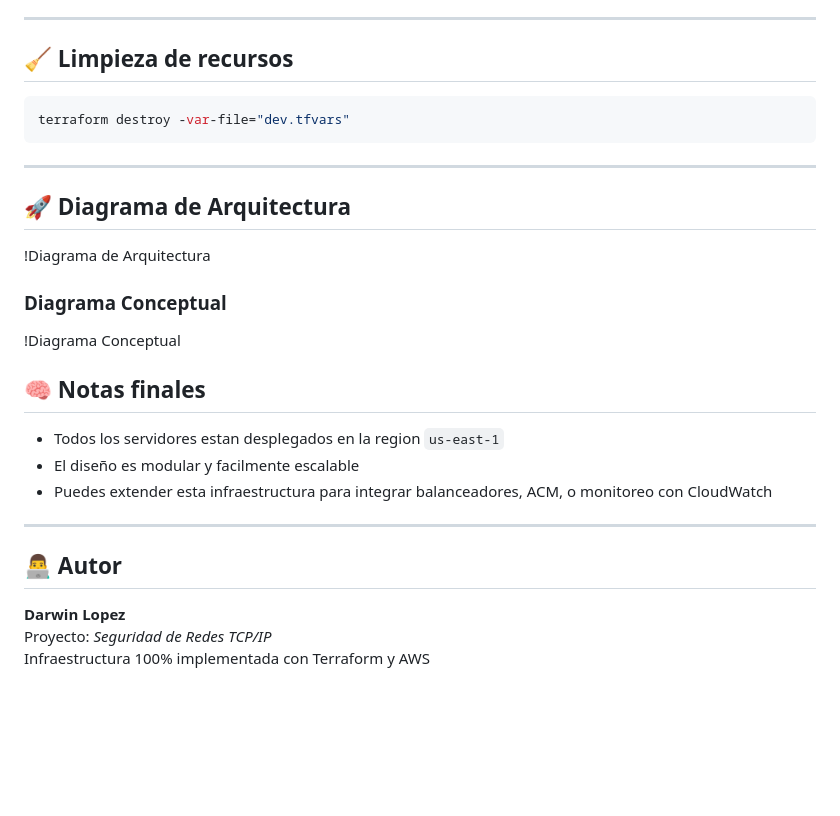
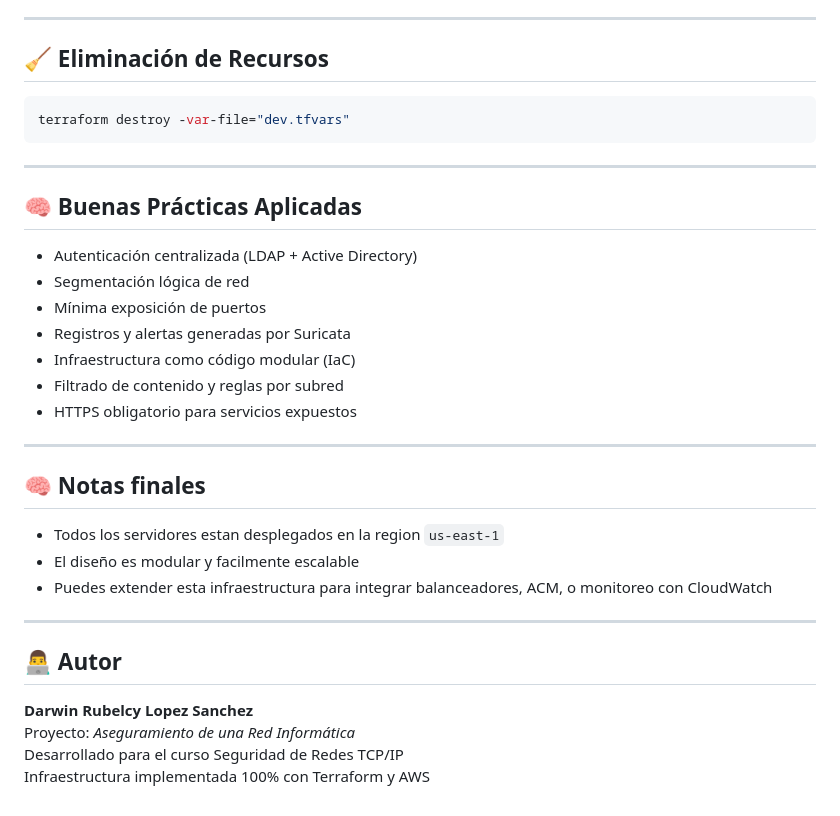
Before and after one commit to DarwinR22/proyecto-redes, a Markdown page: README.md, the part around one of its changes. Drawn GitHub-style; blank space fills up the shorter version.

````diff
--- a/README.md
+++ b/README.md
@@ -110,7 +134,7 @@ terraform apply -var-file="dev.tfvars"
 
 ---
 
-## 🧹 Limpieza de recursos
+## 🧹 Eliminación de Recursos
 
 ```bash
 terraform destroy -var-file="dev.tfvars"
@@ -118,14 +142,17 @@ terraform destroy -var-file="dev.tfvars"
 
 ---
 
-## 🚀 Diagrama de Arquitectura
+## 🧠 Buenas Prácticas Aplicadas
 
-!Diagrama de Arquitectura
+- Autenticación centralizada (LDAP + Active Directory)
+- Segmentación lógica de red
+- Mínima exposición de puertos
+- Registros y alertas generadas por Suricata
+- Infraestructura como código modular (IaC)
+- Filtrado de contenido y reglas por subred
+- HTTPS obligatorio para servicios expuestos
 
-### Diagrama Conceptual
-
-!Diagrama Conceptual
-
+---
 
 ## 🧠 Notas finales
 
@@ -134,9 +161,9 @@ terraform destroy -var-file="dev.tfvars"
 - Puedes extender esta infraestructura para integrar balanceadores, ACM, o monitoreo con CloudWatch
 
 ---
-
 ## 👨‍💻 Autor
 
-**Darwin Lopez**
-Proyecto: *Seguridad de Redes TCP/IP*
-Infraestructura 100% implementada con Terraform y AWS
+**Darwin Rubelcy Lopez Sanchez**
+Proyecto: *Aseguramiento de una Red Informática*
+Desarrollado para el curso Seguridad de Redes TCP/IP
+Infraestructura implementada 100% con Terraform y AWS
````
Also changed, not shown: other parts of README.md (+76 -52 lines).
